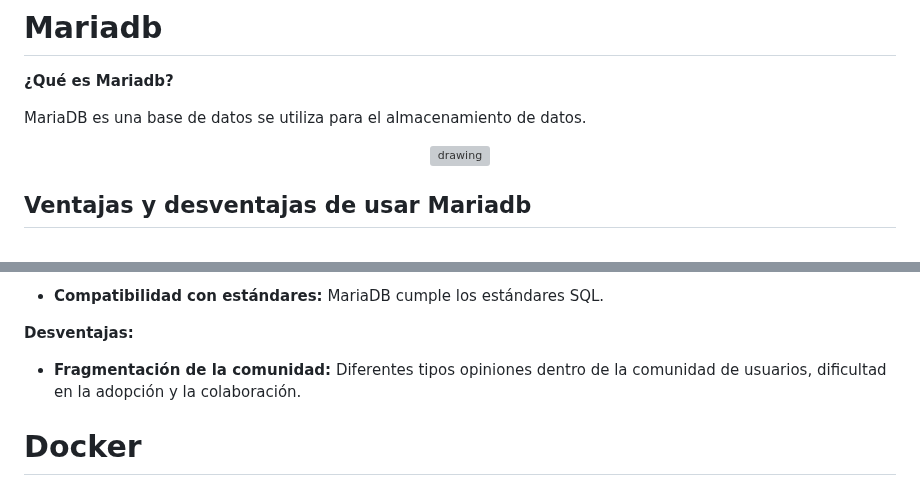
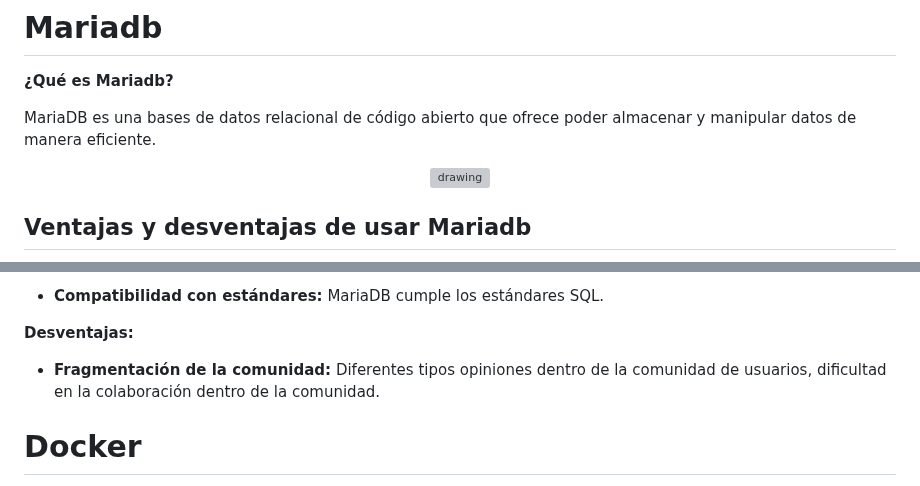
Before and after one commit to azraelp/Proyecto-Final, a Markdown page: Documentacion/Introduccion.md, 2 parts joined by grey strips. Rendered like a GitHub page; grey boxes are pictures that could not be loaded.

```diff
--- a/Documentacion/Introduccion.md
+++ b/Documentacion/Introduccion.md
@@ -118,7 +118,7 @@ Las fallas de identificación y autenticación son un riesgo relacionado con la
 
  **¿Qué es Mariadb?**
 
-MariaDB es una base de datos se  utiliza para el almacenamiento de datos.
+MariaDB  es una bases de datos relacional de código abierto que ofrece poder almacenar y manipular datos de manera eficiente.
 
  <p align="center">
 <img  alt="drawing" width="320" height="200" src="https://www.wpsysadmin.com/wp-content/uploads/2021/07/mariadb.png" />
@@ -139,7 +139,7 @@ MariaDB es una base de datos se  utiliza para el almacenamiento de datos.
 - **Compatibilidad con estándares:** MariaDB cumple los  estándares SQL.
 
  **Desventajas:**
-- **Fragmentación de la comunidad:** Diferentes tipos opiniones dentro de la comunidad de usuarios, dificultad en la adopción y la colaboración.
+- **Fragmentación de la comunidad:** Diferentes tipos opiniones dentro de la comunidad de usuarios, dificultad en la colaboración dentro de la comunidad.
 # Docker
 
  **¿Qué es Docker?**
```
